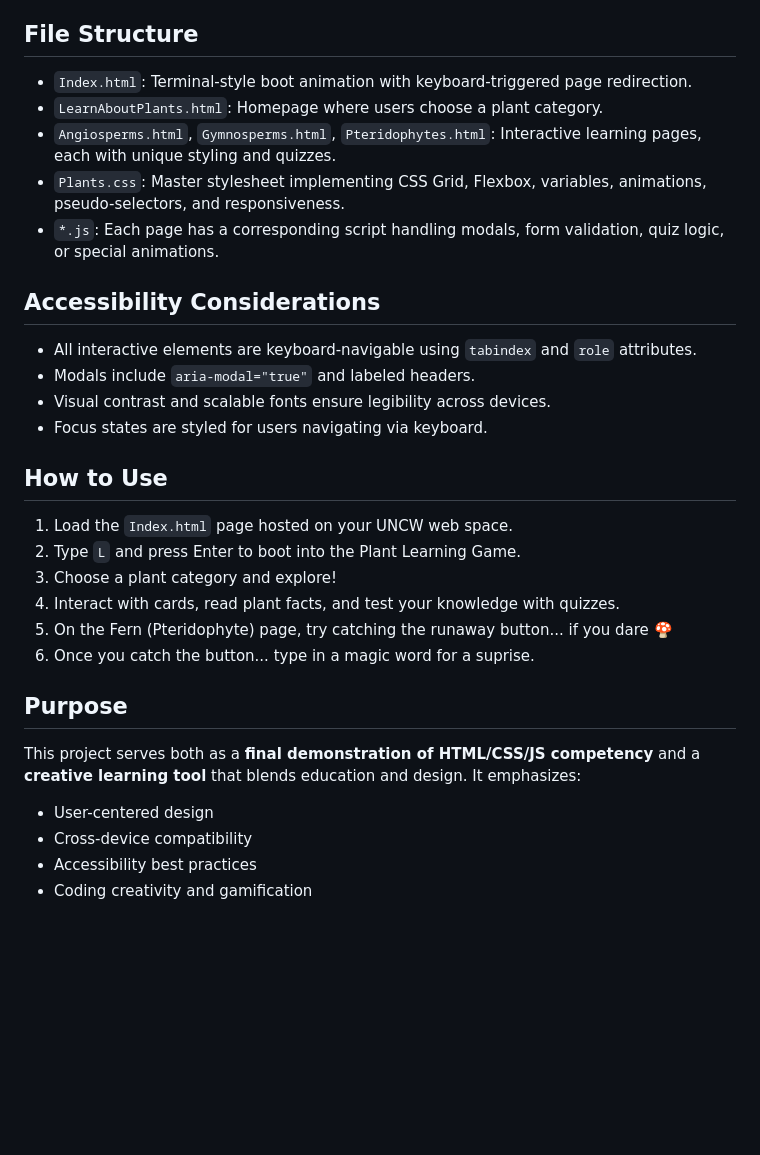
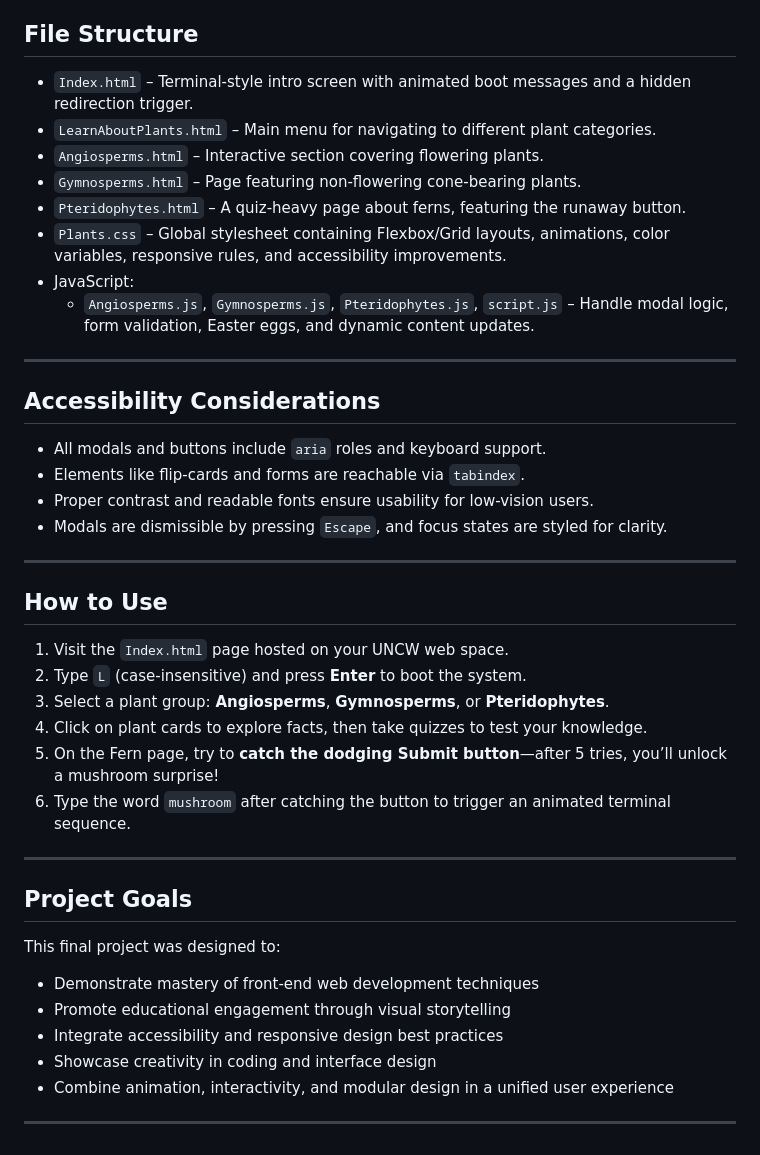
Before and after one commit to irllyliketoast/Learn-About-Plants, a Markdown page: README.md, the part around one of its changes. Rendered like a GitHub page; blank space fills up the shorter version.

```diff
--- a/README.md
+++ b/README.md
@@ -23,33 +50,45 @@ The result is the **Plant Learning Game**, an animated and modular experience de
 
 ## File Structure
 
-- `Index.html`: Terminal-style boot animation with keyboard-triggered page redirection.
-- `LearnAboutPlants.html`: Homepage where users choose a plant category.
-- `Angiosperms.html`, `Gymnosperms.html`, `Pteridophytes.html`: Interactive learning pages, each with unique styling and quizzes.
-- `Plants.css`: Master stylesheet implementing CSS Grid, Flexbox, variables, animations, pseudo-selectors, and responsiveness.
-- `*.js`: Each page has a corresponding script handling modals, form validation, quiz logic, or special animations.
+- `Index.html` – Terminal-style intro screen with animated boot messages and a hidden redirection trigger.
+- `LearnAboutPlants.html` – Main menu for navigating to different plant categories.
+- `Angiosperms.html` – Interactive section covering flowering plants.
+- `Gymnosperms.html` – Page featuring non-flowering cone-bearing plants.
+- `Pteridophytes.html` – A quiz-heavy page about ferns, featuring the runaway button.
+- `Plants.css` – Global stylesheet containing Flexbox/Grid layouts, animations, color variables, responsive rules, and accessibility improvements.
+- JavaScript:
+  - `Angiosperms.js`, `Gymnosperms.js`, `Pteridophytes.js`, `script.js` – Handle modal logic, form validation, Easter eggs, and dynamic content updates.
+
+---
 
 ## Accessibility Considerations
 
-- All interactive elements are keyboard-navigable using `tabindex` and `role` attributes.
-- Modals include `aria-modal="true"` and labeled headers.
-- Visual contrast and scalable fonts ensure legibility across devices.
-- Focus states are styled for users navigating via keyboard.
+- All modals and buttons include `aria` roles and keyboard support.
+- Elements like flip-cards and forms are reachable via `tabindex`.
+- Proper contrast and readable fonts ensure usability for low-vision users.
+- Modals are dismissible by pressing `Escape`, and focus states are styled for clarity.
+
+---
 
 ## How to Use
 
-1. Load the `Index.html` page hosted on your UNCW web space.
-2. Type `L` and press Enter to boot into the Plant Learning Game.
-3. Choose a plant category and explore!
-4. Interact with cards, read plant facts, and test your knowledge with quizzes.
-5. On the Fern (Pteridophyte) page, try catching the runaway button... if you dare 🍄
-6. Once you catch the button... type in a magic word for a suprise.
+1. Visit the `Index.html` page hosted on your UNCW web space.
+2. Type `L` (case-insensitive) and press **Enter** to boot the system.
+3. Select a plant group: **Angiosperms**, **Gymnosperms**, or **Pteridophytes**.
+4. Click on plant cards to explore facts, then take quizzes to test your knowledge.
+5. On the Fern page, try to **catch the dodging Submit button**—after 5 tries, you’ll unlock a mushroom surprise!
+6. Type the word `mushroom` after catching the button to trigger an animated terminal sequence.
 
-## Purpose
+---
 
-This project serves both as a **final demonstration of HTML/CSS/JS competency** and a **creative learning tool** that blends education and design. It emphasizes:
+## Project Goals
 
-- User-centered design
-- Cross-device compatibility
-- Accessibility best practices
-- Coding creativity and gamification
+This final project was designed to:
+
+- Demonstrate mastery of front-end web development techniques
+- Promote educational engagement through visual storytelling
+- Integrate accessibility and responsive design best practices
+- Showcase creativity in coding and interface design
+- Combine animation, interactivity, and modular design in a unified user experience
+
+---
```
Also changed, not shown: other parts of README.md (+42 -15 lines).
